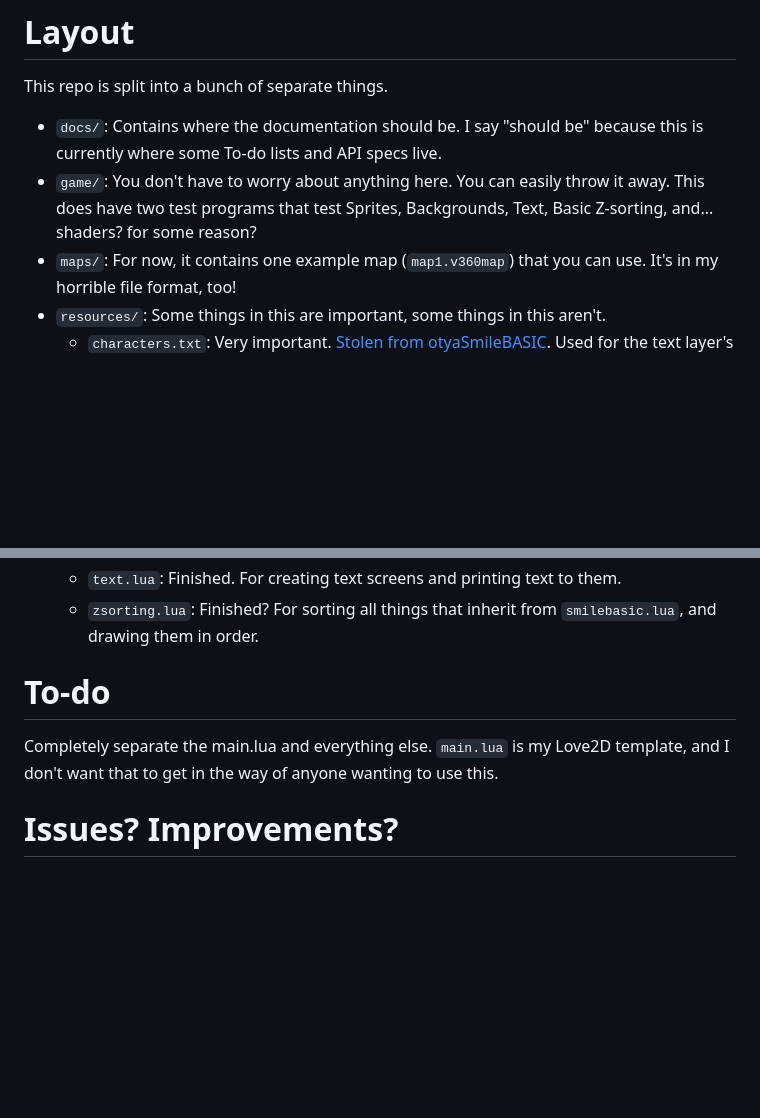
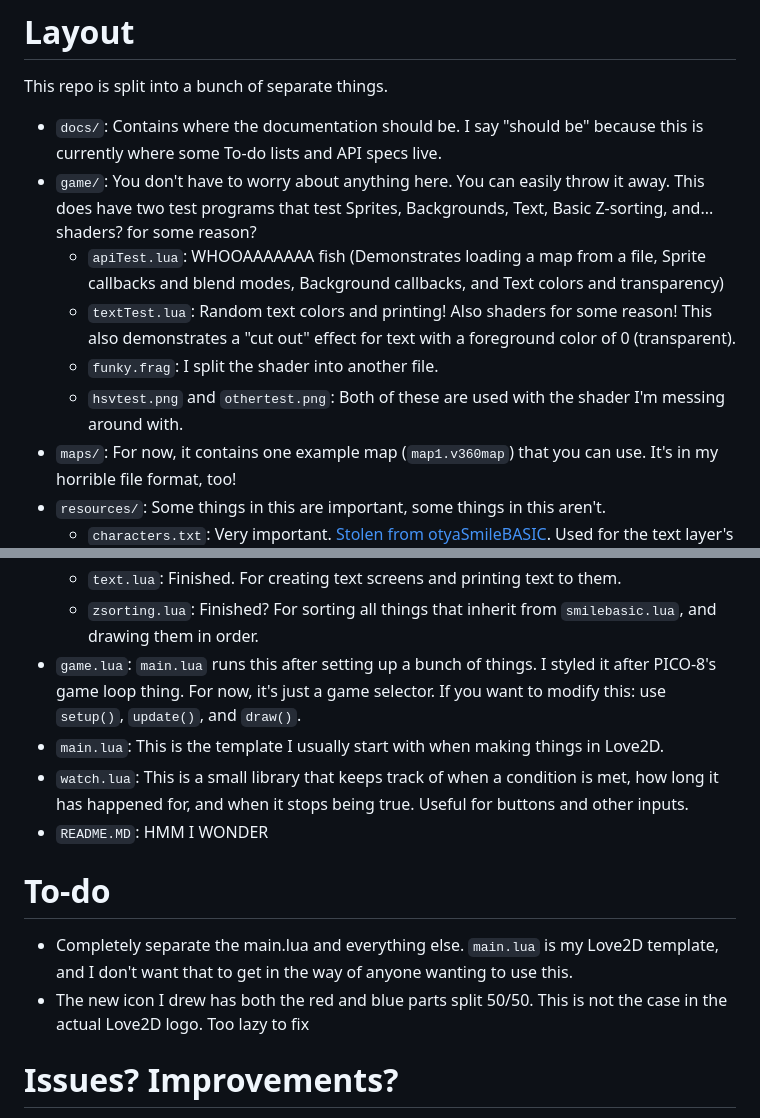
Before and after one commit to TheV360/Love2DSmileBASICLibrary, a Markdown page: README.MD, 2 parts joined by grey strips. GitHub-like rendering; blank space fills up the shorter version.

```diff
--- a/README.MD
+++ b/README.MD
@@ -8,6 +8,10 @@ This repo is split into a bunch of separate things.
 
 * `docs/`: Contains where the documentation should be. I say "should be" because this is currently where some To-do lists and API specs live.
 * `game/`: You don't have to worry about anything here. You can easily throw it away. This does have two test programs that test Sprites, Backgrounds, Text, Basic Z-sorting, and... shaders? for some reason?
+	* `apiTest.lua`: WHOOAAAAAAA fish (Demonstrates loading a map from a file, Sprite callbacks and blend modes, Background callbacks, and Text colors and transparency)
+	* `textTest.lua`: Random text colors and printing! Also shaders for some reason! This also demonstrates a "cut out" effect for text with a foreground color of 0 (transparent).
+	* `funky.frag`: I split the shader into another file.
+	* `hsvtest.png` and `othertest.png`: Both of these are used with the shader I'm messing around with.
 * `maps/`: For now, it contains one example map (`map1.v360map`) that you can use. It's in my horrible file format, too!
 * `resources/`: Some things in this are important, some things in this aren't.
 	* `characters.txt`: Very important. [Stolen from otyaSmileBASIC](https://github.com/otya128/otyaSMILEBASIC/blob/master/SMILEBASIC/resources/fonttable.txt). Used for the text layer's font.
@@ -23,10 +27,15 @@ This repo is split into a bunch of separate things.
 	* `sprites.lua`: Finished? For creating movable, rotatable, stretchable, animatable, dyeable pieces of a spritesheet.
 	* `text.lua`: Finished. For creating text screens and printing text to them.
 	* `zsorting.lua`: Finished? For sorting all things that inherit from `smilebasic.lua`, and drawing them in order.
+* `game.lua`: `main.lua` runs this after setting up a bunch of things. I styled it after PICO-8's game loop thing. For now, it's just a game selector. If you want to modify this: use `setup()`, `update()`, and `draw()`.
+* `main.lua`: This is the template I usually start with when making things in Love2D.
+* `watch.lua`: This is a small library that keeps track of when a condition is met, how long it has happened for, and when it stops being true. Useful for buttons and other inputs.
+* `README.MD`: HMM I WONDER
 
 # To-do
 
-Completely separate the main.lua and everything else. `main.lua` is my Love2D template, and I don't want that to get in the way of anyone wanting to use this.
+* Completely separate the main.lua and everything else. `main.lua` is my Love2D template, and I don't want that to get in the way of anyone wanting to use this.
+* The new icon I drew has both the red and blue parts split 50/50. This is not the case in the actual Love2D logo. Too lazy to fix
 
 # Issues? Improvements?
 
```
Also changed, not shown: resources/font_8x16.png, resources/font_8x8.png, resources/icon.png, 2 other files.
